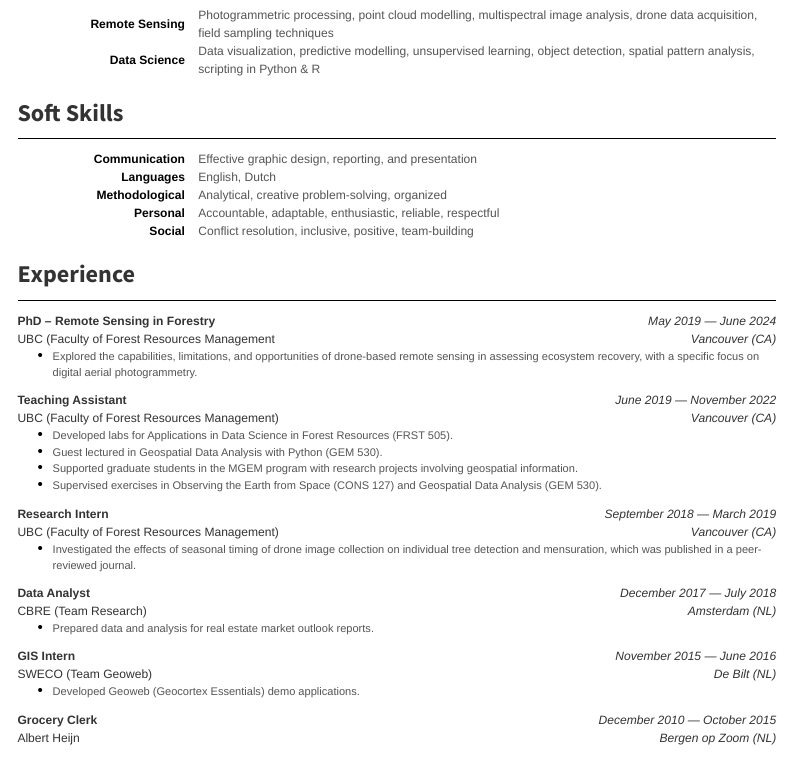
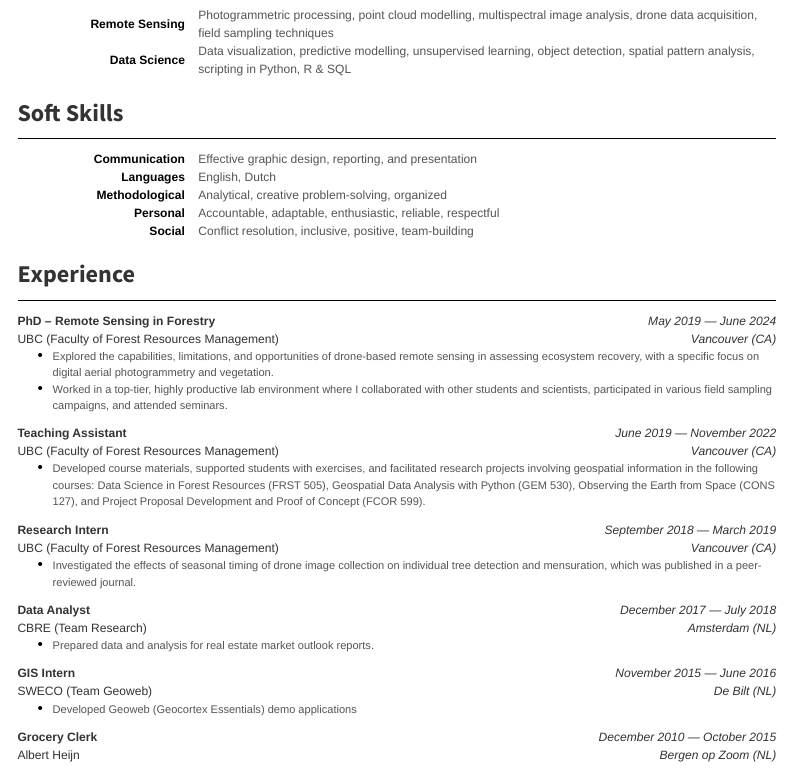
Before and after one commit to RNuijten/Quarto-CV, a Quarto document (index.qmd): the page in a window 1100 px wide, from 290 px down. Rendered offline with R 4.5, knitr and Pandoc in place of Quarto, with nearby package versions; menus at the side of the page are left out.

Commit message:
Update CV

```diff
--- a/index.qmd
+++ b/index.qmd
@@ -65,7 +65,7 @@ project:
   </tr>
   <tr>
     <td style="color: black;"><strong>Data Science</strong>&nbsp;&nbsp;&nbsp;&nbsp;</td>
-    <td>Data visualization, predictive modelling, unsupervised learning, object detection, spatial pattern analysis, scripting in Python & R</td>
+    <td>Data visualization, predictive modelling, unsupervised learning, object detection, spatial pattern analysis, scripting in Python, R & SQL</td>
   </tr>
 </table>
 
@@ -99,16 +99,14 @@ project:
 </table>
 
 ### **Experience**
-**PhD -- Remote Sensing in Forestry** [*May 2019 --- June 2024*]{.cvdate} <br> UBC (Faculty of Forest Resources Management [*Vancouver (CA)*]{.cvloc}
+**PhD -- Remote Sensing in Forestry** [*May 2019 --- June 2024*]{.cvdate} <br> UBC (Faculty of Forest Resources Management) [*Vancouver (CA)*]{.cvloc}
 
--   Explored the capabilities, limitations, and opportunities of drone-based remote sensing in assessing ecosystem recovery, with a specific focus on digital aerial photogrammetry.
+-   Explored the capabilities, limitations, and opportunities of drone-based remote sensing in assessing ecosystem recovery, with a specific focus on digital aerial photogrammetry and vegetation.
+-   Worked in a top-tier, highly productive lab environment where I collaborated with other students and scientists, participated in various field sampling campaigns, and attended seminars.
 
 **Teaching Assistant** [*June 2019 --- November 2022*]{.cvdate} <br> UBC (Faculty of Forest Resources Management) [*Vancouver (CA)*]{.cvloc}
 
--   Developed labs for Applications in Data Science in Forest Resources (FRST 505).
--   Guest lectured in Geospatial Data Analysis with Python (GEM 530).
--   Supported graduate students in the MGEM program with research projects involving geospatial information.
--   Supervised exercises in Observing the Earth from Space (CONS 127) and Geospatial Data Analysis (GEM 530).
+-  Developed course materials, supported students with exercises, and facilitated research projects involving geospatial information in the following courses: Data Science in Forest Resources (FRST 505), Geospatial Data Analysis with Python (GEM 530), Observing the Earth from Space (CONS 127), and Project Proposal Development and Proof of Concept (FCOR 599).
 
 **Research Intern** [*September 2018 --- March 2019*]{.cvdate} <br> UBC (Faculty of Forest Resources Management) [*Vancouver (CA)*]{.cvloc}
 
@@ -120,7 +118,7 @@ project:
 
 **GIS Intern** [*November 2015 --- June 2016*]{.cvdate} <br> SWECO (Team Geoweb) [*De Bilt (NL)*]{.cvloc}
 
--   Developed Geoweb (Geocortex Essentials) demo applications.
+-   Developed Geoweb (Geocortex Essentials) demo applications
 
 **Grocery Clerk** [*December 2010 --- October 2015*]{.cvdate} <br> Albert Heijn [*Bergen op Zoom (NL)*]{.cvloc}
 
```
Also changed, not shown: 19 other files.
